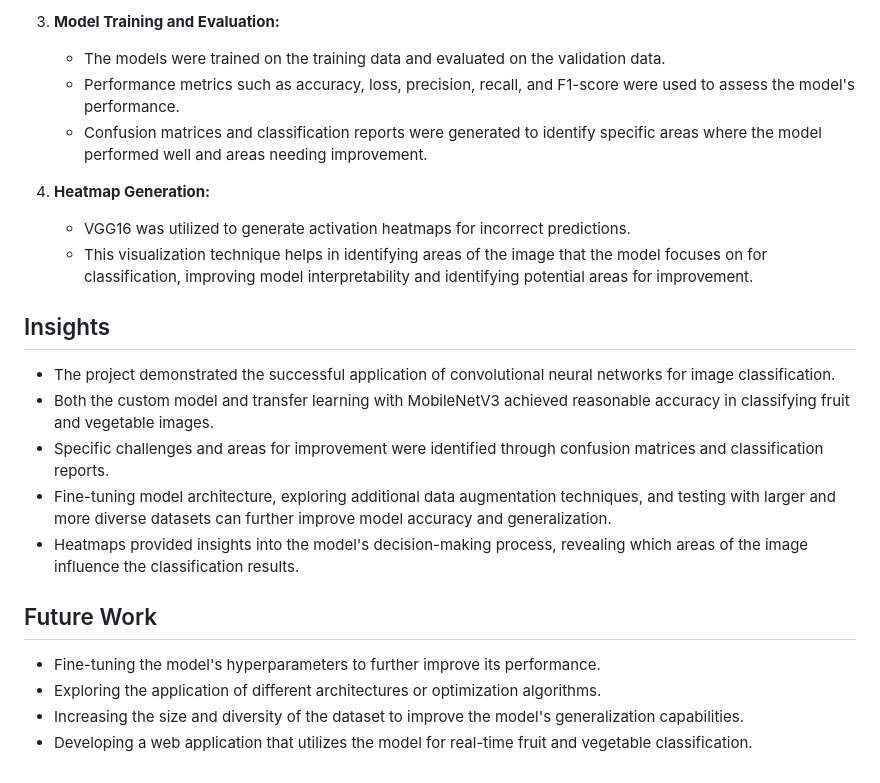
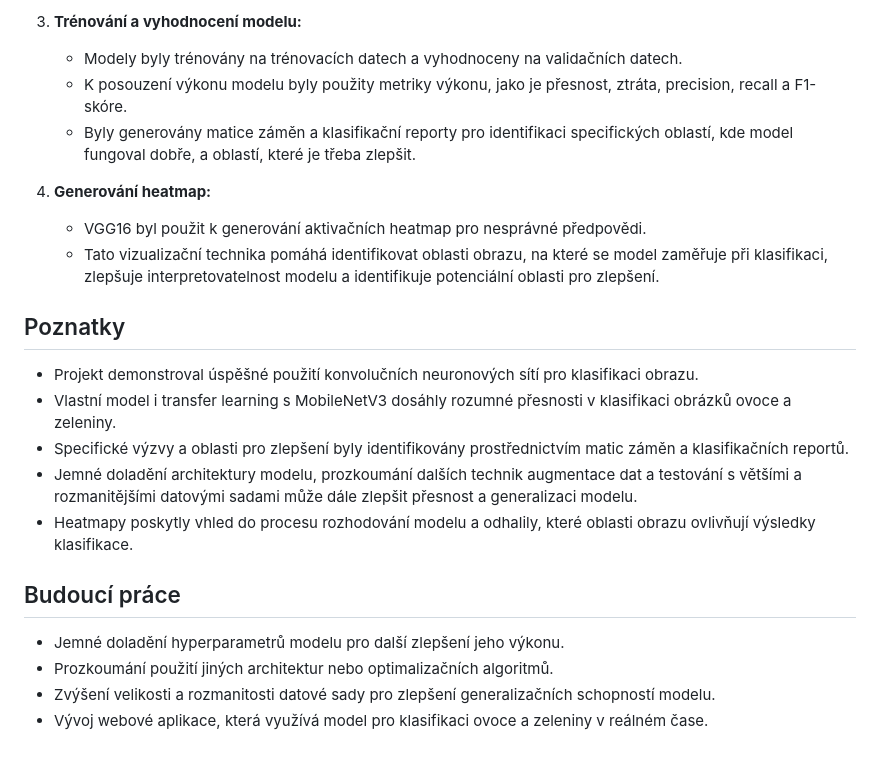
Before and after one commit to smnststn/Fruits_vegetables, a Markdown page: README.md, the part around one of its changes. GitHub-like rendering.

```diff
--- a/README.md
+++ b/README.md
@@ -63,24 +63,24 @@ This project is maintained by [your name] and is open to contributions from the
 
-3. **Model Training and Evaluation:**
-    - The models were trained on the training data and evaluated on the validation data.
-    - Performance metrics such as accuracy, loss, precision, recall, and F1-score were used to assess the model's performance.
-    - Confusion matrices and classification reports were generated to identify specific areas where the model performed well and areas needing improvement.
+3. **Trénování a vyhodnocení modelu:**
+    - Modely byly trénovány na trénovacích datech a vyhodnoceny na validačních datech.
+    - K posouzení výkonu modelu byly použity metriky výkonu, jako je přesnost, ztráta, precision, recall a F1-skóre.
+    - Byly generovány matice záměn a klasifikační reporty pro identifikaci specifických oblastí, kde model fungoval dobře, a oblastí, které je třeba zlepšit.
 
-4. **Heatmap Generation:**
-    - VGG16 was utilized to generate activation heatmaps for incorrect predictions.
-    - This visualization technique helps in identifying areas of the image that the model focuses on for classification, improving model interpretability and identifying potential areas for improvement.
+4. **Generování heatmap:**
+    - VGG16 byl použit k generování aktivačních heatmap pro nesprávné předpovědi.
+    - Tato vizualizační technika pomáhá identifikovat oblasti obrazu, na které se model zaměřuje při klasifikaci, zlepšuje interpretovatelnost modelu a identifikuje potenciální oblasti pro zlepšení.
 
-## Insights
+## Poznatky
 
-- The project demonstrated the successful application of convolutional neural networks for image classification.
-- Both the custom model and transfer learning with MobileNetV3 achieved reasonable accuracy in classifying fruit and vegetable images.
-- Specific challenges and areas for improvement were identified through confusion matrices and classification reports.
-- Fine-tuning model architecture, exploring additional data augmentation techniques, and testing with larger and more diverse datasets can further improve model accuracy and generalization.
-- Heatmaps provided insights into the model's decision-making process, revealing which areas of the image influence the classification results.
+- Projekt demonstroval úspěšné použití konvolučních neuronových sítí pro klasifikaci obrazu.
+- Vlastní model i transfer learning s MobileNetV3 dosáhly rozumné přesnosti v klasifikaci obrázků ovoce a zeleniny.
+- Specifické výzvy a oblasti pro zlepšení byly identifikovány prostřednictvím matic záměn a klasifikačních reportů.
+- Jemné doladění architektury modelu, prozkoumání dalších technik augmentace dat a testování s většími a rozmanitějšími datovými sadami může dále zlepšit přesnost a generalizaci modelu.
+- Heatmapy poskytly vhled do procesu rozhodování modelu a odhalily, které oblasti obrazu ovlivňují výsledky klasifikace.
 
-## Future Work
+## Budoucí práce
 
-- Fine-tuning the model's hyperparameters to further improve its performance.
-- Exploring the application of different architectures or optimization algorithms.
-- Increasing the size and diversity of the dataset to improve the model's generalization capabilities.
-- Developing a web application that utilizes the model for real-time fruit and vegetable classification.
+- Jemné doladění hyperparametrů modelu pro další zlepšení jeho výkonu.
+- Prozkoumání použití jiných architektur nebo optimalizačních algoritmů.
+- Zvýšení velikosti a rozmanitosti datové sady pro zlepšení generalizačních schopností modelu.
+- Vývoj webové aplikace, která využívá model pro klasifikaci ovoce a zeleniny v reálném čase.
```
Also changed, not shown: other parts of README.md (+43 -43 lines).
